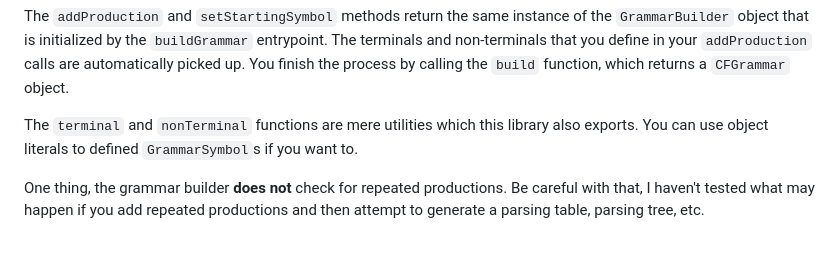
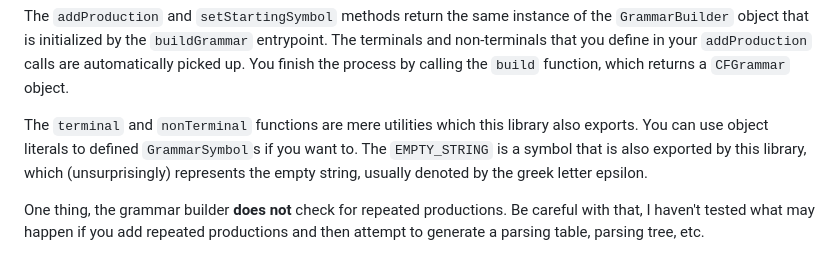
Before and after one commit to melosomelo/ll1-generator, a Markdown page: packages/core/README.md, the part around the change. Rendered like a GitHub page.

Commit message:
explain empty string literal

```diff
--- a/packages/core/README.md
+++ b/packages/core/README.md
@@ -77,6 +77,8 @@ process by calling the `build` function, which returns a `CFGrammar` object.
 
 The `terminal` and `nonTerminal` functions are mere utilities which this library
 also exports. You can use object literals to defined `GrammarSymbol`s if you want to.
+The `EMPTY_STRING` is a symbol that is also exported by this library, which (unsurprisingly)
+represents the empty string, usually denoted by the greek letter epsilon.
 
 One thing, the grammar builder **does not** check for repeated productions. Be careful with that,
 I haven't tested what may happen if you add repeated productions and then attempt to generate
```
